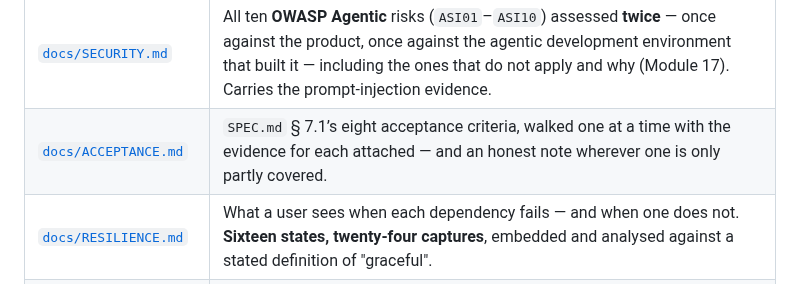
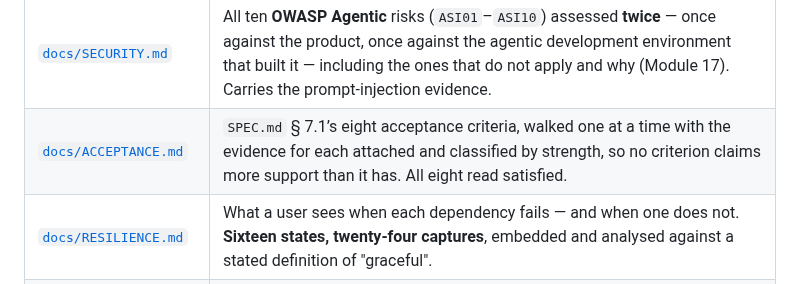
Before and after one commit to guycn1/cinerank-project, a Markdown page: README.md, the part around the change. Rendered like a GitHub page.

```diff
--- a/README.md
+++ b/README.md
@@ -210,7 +210,7 @@ and each carries its own evidence.
 | [`docs/BRIEFS.md`](docs/BRIEFS.md) | The two directing documents the work was steered by (Module 8). |
 | [`docs/AI-CALL-LOG.md`](docs/AI-CALL-LOG.md) | What the brief above commissioned: the component with the highest ratio of non-obvious decision to line of code, written up so the next change does not silently undo a fix. Every rule paired with the version that was tried first and failed. |
 | [`docs/SECURITY.md`](docs/SECURITY.md) | All ten **OWASP Agentic** risks (`ASI01`–`ASI10`) assessed **twice** — once against the product, once against the agentic development environment that built it — including the ones that do not apply and why (Module 17). Carries the prompt-injection evidence. |
-| [`docs/ACCEPTANCE.md`](docs/ACCEPTANCE.md) | `SPEC.md` § 7.1’s eight acceptance criteria, walked one at a time with the evidence for each attached — and an honest note wherever one is only partly covered. |
+| [`docs/ACCEPTANCE.md`](docs/ACCEPTANCE.md) | `SPEC.md` § 7.1’s eight acceptance criteria, walked one at a time with the evidence for each attached and classified by strength, so no criterion claims more support than it has. All eight read satisfied. |
 | [`docs/RESILIENCE.md`](docs/RESILIENCE.md) | What a user sees when each dependency fails — and when one does not. **Sixteen states, twenty-four captures**, embedded and analysed against a stated definition of "graceful". |
 | [`docs/MERGE-READINESS.md`](docs/MERGE-READINESS.md) | Five criteria for whether this is fit to merge, and an honest standing verdict (Module 16). |
 | [`docs/screenshots/`](docs/screenshots/) | **Thirty-seven captures**, indexed and described. Nothing in it is marked up. |
```
Also changed, not shown: docs/ACCEPTANCE.md (+5 -2 lines).
